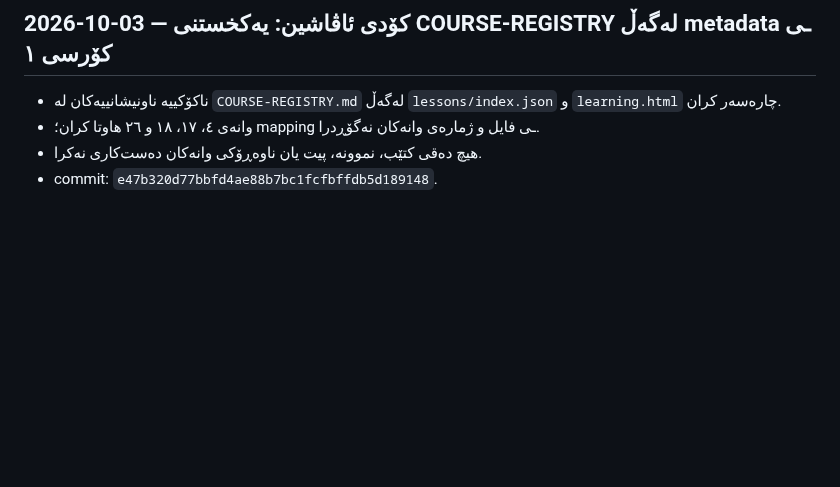
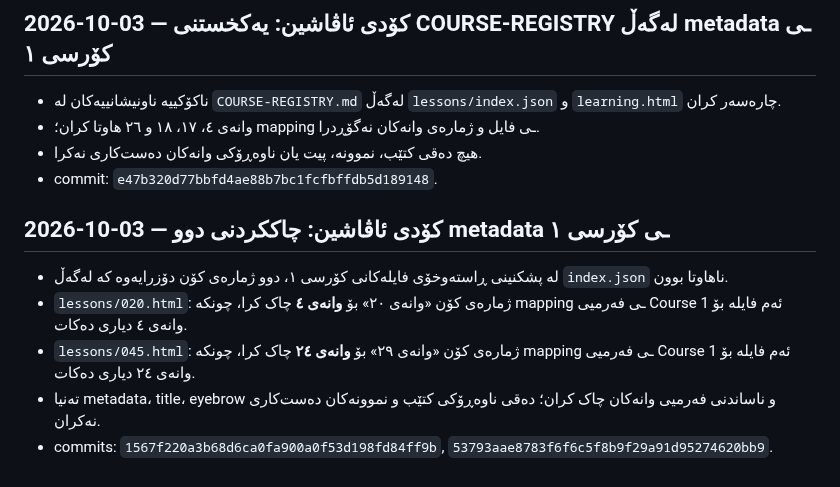
Before and after one commit to avasinim/zanztkurd, a Markdown page: CHANGELOG.md, the part around the change. Drawn GitHub-style; blank space fills up the shorter version.

Commit message:
کۆدی ئاڤاشین: تۆمارکردنی چاککردنی metadata ـی Course 1

```diff
--- a/CHANGELOG.md
+++ b/CHANGELOG.md
@@ -264,3 +264,11 @@ Commit:
 - وانەی ٤، ١٧، ١٨ و ٢٦ هاوتا کران؛ mapping ـی فایل و ژمارەی وانەکان نەگۆڕدرا.
 - هیچ دەقی کتێب، نموونە، پیت یان ناوەڕۆکی وانەکان دەست‌کاری نەکرا.
 - commit: `e47b320d77bbfd4ae88b7bc1fcfbffdb5d189148`.
+
+
+## 2026-10-03 — کۆدی ئاڤاشین: چاککردنی دوو metadata ـی کۆرسی ١
+- لە پشکنینی ڕاستەوخۆی فایلەکانی کۆرسی ١، دوو ژمارەی کۆن دۆزرایەوە کە لەگەڵ `index.json` ناهاوتا بوون.
+- `lessons/020.html`: ژمارەی کۆن «وانەی ٢٠» بۆ **وانەی ٤** چاک کرا، چونکە mapping ـی فەرمیی Course 1 ئەم فایلە بۆ وانەی ٤ دیاری دەکات.
+- `lessons/045.html`: ژمارەی کۆن «وانەی ٢٩» بۆ **وانەی ٢٤** چاک کرا، چونکە mapping ـی فەرمیی Course 1 ئەم فایلە بۆ وانەی ٢٤ دیاری دەکات.
+- تەنیا metadata، title، eyebrow و ناساندنی فەرمیی وانەکان چاک کران؛ دەقی ناوەڕۆکی کتێب و نموونەکان دەست‌کاری نەکران.
+- commits: `1567f220a3b68d6ca0fa900a0f53d198fd84ff9b`, `53793aae8783f6f6c5f8b9f29a91d95274620bb9`.
```
